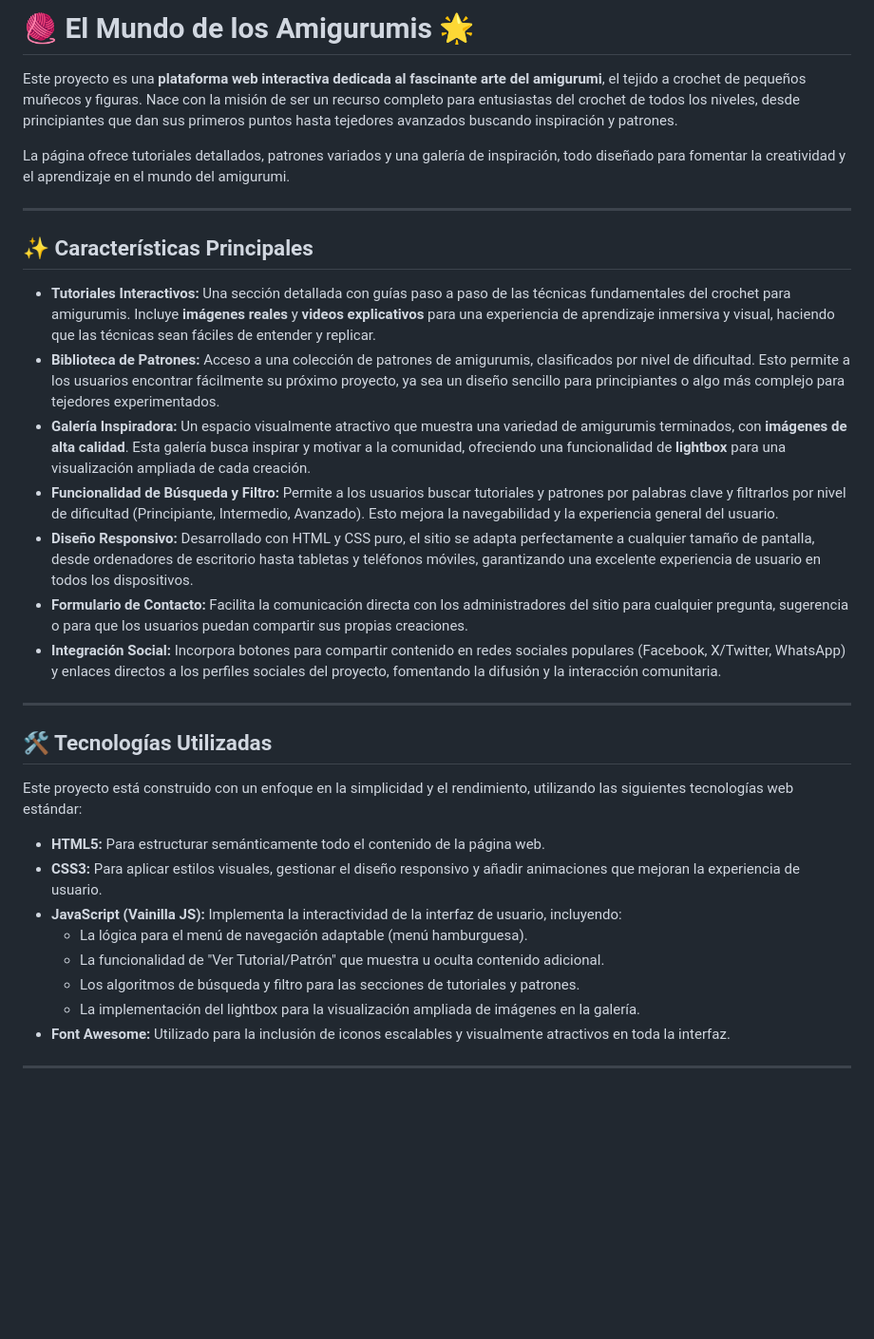
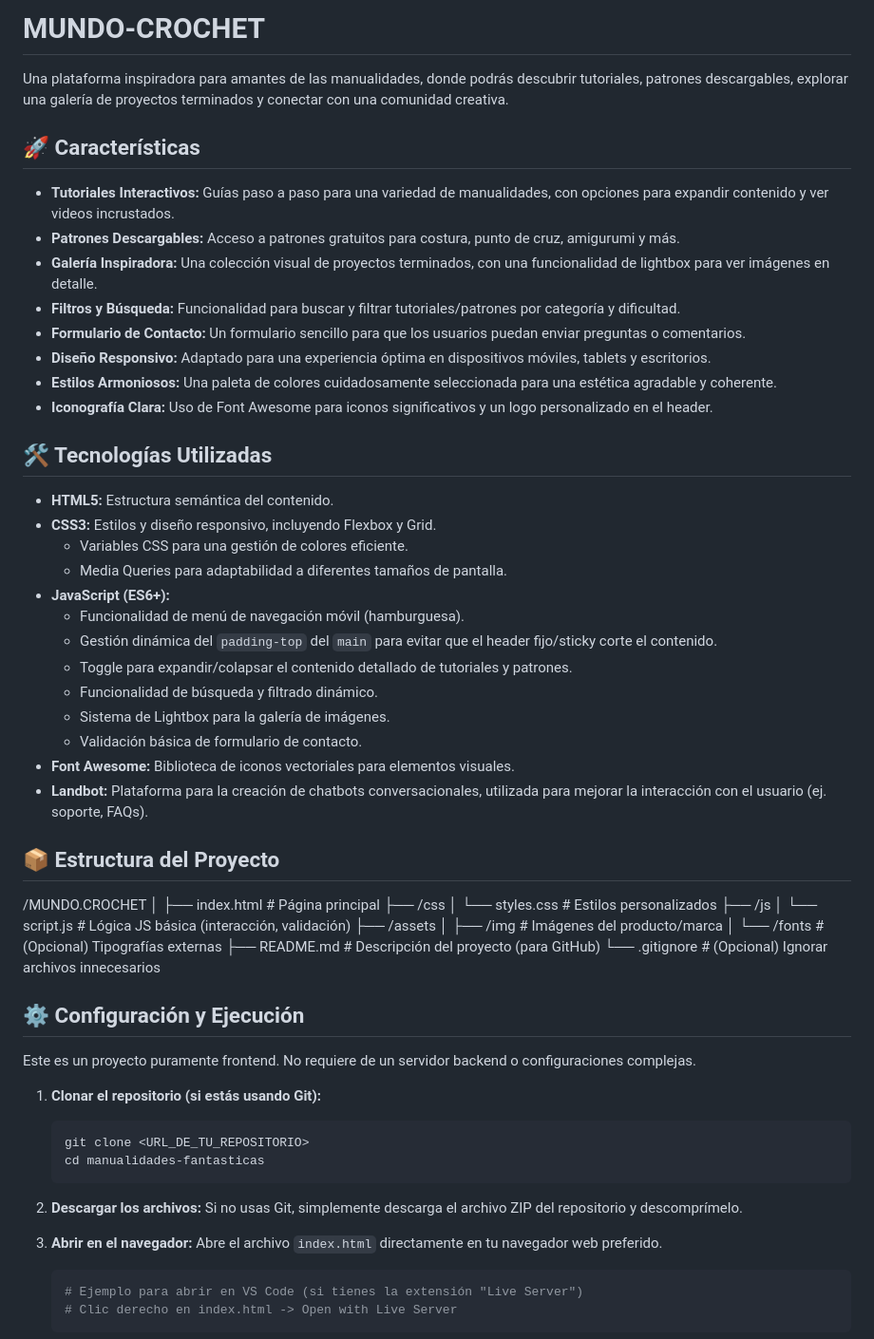
Before and after one commit to Juan469/ExamenFinalProyecto, a Markdown page: README.md, the part around the change printed below. Shown: that part at 95% size. GitHub-like rendering; blank space fills up the shorter version.

Commit message:
Documentacion clara del proyecto

````diff
--- a/README.md
+++ b/README.md
@@ -1,34 +1,64 @@
-# 🧶 El Mundo de los Amigurumis 🌟
+# MUNDO-CROCHET
+Una plataforma inspiradora para amantes de las manualidades, donde podrás descubrir tutoriales, patrones descargables, explorar una galería de proyectos terminados y conectar con una comunidad creativa.
 
-Este proyecto es una **plataforma web interactiva dedicada al fascinante arte del amigurumi**, el tejido a crochet de pequeños muñecos y figuras. Nace con la misión de ser un recurso completo para entusiastas del crochet de todos los niveles, desde principiantes que dan sus primeros puntos hasta tejedores avanzados buscando inspiración y patrones.
+## 🚀 Características
 
-La página ofrece tutoriales detallados, patrones variados y una galería de inspiración, todo diseñado para fomentar la creatividad y el aprendizaje en el mundo del amigurumi.
-
----
-
-## ✨ Características Principales
-
-* **Tutoriales Interactivos:** Una sección detallada con guías paso a paso de las técnicas fundamentales del crochet para amigurumis. Incluye **imágenes reales** y **videos explicativos** para una experiencia de aprendizaje inmersiva y visual, haciendo que las técnicas sean fáciles de entender y replicar.
-* **Biblioteca de Patrones:** Acceso a una colección de patrones de amigurumis, clasificados por nivel de dificultad. Esto permite a los usuarios encontrar fácilmente su próximo proyecto, ya sea un diseño sencillo para principiantes o algo más complejo para tejedores experimentados.
-* **Galería Inspiradora:** Un espacio visualmente atractivo que muestra una variedad de amigurumis terminados, con **imágenes de alta calidad**. Esta galería busca inspirar y motivar a la comunidad, ofreciendo una funcionalidad de **lightbox** para una visualización ampliada de cada creación.
-* **Funcionalidad de Búsqueda y Filtro:** Permite a los usuarios buscar tutoriales y patrones por palabras clave y filtrarlos por nivel de dificultad (Principiante, Intermedio, Avanzado). Esto mejora la navegabilidad y la experiencia general del usuario.
-* **Diseño Responsivo:** Desarrollado con HTML y CSS puro, el sitio se adapta perfectamente a cualquier tamaño de pantalla, desde ordenadores de escritorio hasta tabletas y teléfonos móviles, garantizando una excelente experiencia de usuario en todos los dispositivos.
-* **Formulario de Contacto:** Facilita la comunicación directa con los administradores del sitio para cualquier pregunta, sugerencia o para que los usuarios puedan compartir sus propias creaciones.
-* **Integración Social:** Incorpora botones para compartir contenido en redes sociales populares (Facebook, X/Twitter, WhatsApp) y enlaces directos a los perfiles sociales del proyecto, fomentando la difusión y la interacción comunitaria.
-
----
+* **Tutoriales Interactivos:** Guías paso a paso para una variedad de manualidades, con opciones para expandir contenido y ver videos incrustados.
+* **Patrones Descargables:** Acceso a patrones gratuitos para costura, punto de cruz, amigurumi y más.
+* **Galería Inspiradora:** Una colección visual de proyectos terminados, con una funcionalidad de lightbox para ver imágenes en detalle.
+* **Filtros y Búsqueda:** Funcionalidad para buscar y filtrar tutoriales/patrones por categoría y dificultad.
+* **Formulario de Contacto:** Un formulario sencillo para que los usuarios puedan enviar preguntas o comentarios.
+* **Diseño Responsivo:** Adaptado para una experiencia óptima en dispositivos móviles, tablets y escritorios.
+* **Estilos Armoniosos:** Una paleta de colores cuidadosamente seleccionada para una estética agradable y coherente.
+* **Iconografía Clara:** Uso de Font Awesome para iconos significativos y un logo personalizado en el header.
 
 ## 🛠️ Tecnologías Utilizadas
 
-Este proyecto está construido con un enfoque en la simplicidad y el rendimiento, utilizando las siguientes tecnologías web estándar:
+* **HTML5:** Estructura semántica del contenido.
+* **CSS3:** Estilos y diseño responsivo, incluyendo Flexbox y Grid.
+    * Variables CSS para una gestión de colores eficiente.
+    * Media Queries para adaptabilidad a diferentes tamaños de pantalla.
+* **JavaScript (ES6+):**
+    * Funcionalidad de menú de navegación móvil (hamburguesa).
+    * Gestión dinámica del `padding-top` del `main` para evitar que el header fijo/sticky corte el contenido.
+    * Toggle para expandir/colapsar el contenido detallado de tutoriales y patrones.
+    * Funcionalidad de búsqueda y filtrado dinámico.
+    * Sistema de Lightbox para la galería de imágenes.
+    * Validación básica de formulario de contacto.
+* **Font Awesome:** Biblioteca de iconos vectoriales para elementos visuales.
+* **Landbot:** Plataforma para la creación de chatbots conversacionales, utilizada para mejorar la interacción con el usuario (ej. soporte, FAQs).
 
-* **HTML5:** Para estructurar semánticamente todo el contenido de la página web.
-* **CSS3:** Para aplicar estilos visuales, gestionar el diseño responsivo y añadir animaciones que mejoran la experiencia de usuario.
-* **JavaScript (Vainilla JS):** Implementa la interactividad de la interfaz de usuario, incluyendo:
-    * La lógica para el menú de navegación adaptable (menú hamburguesa).
-    * La funcionalidad de "Ver Tutorial/Patrón" que muestra u oculta contenido adicional.
-    * Los algoritmos de búsqueda y filtro para las secciones de tutoriales y patrones.
-    * La implementación del lightbox para la visualización ampliada de imágenes en la galería.
-* **Font Awesome:** Utilizado para la inclusión de iconos escalables y visualmente atractivos en toda la interfaz.
+## 📦 Estructura del Proyecto
+/MUNDO.CROCHET
+│
+├── index.html             # Página principal
+├── /css
+│   └── styles.css         # Estilos personalizados
+├── /js
+│   └── script.js          # Lógica JS básica (interacción, validación)
+├── /assets
+│   ├── /img               # Imágenes del producto/marca
+│   └── /fonts             # (Opcional) Tipografías externas
+├── README.md              # Descripción del proyecto (para GitHub)
+└── .gitignore             # (Opcional) Ignorar archivos innecesarios
 
----
+
+
+
+## ⚙️ Configuración y Ejecución
+
+Este es un proyecto puramente frontend. No requiere de un servidor backend o configuraciones complejas.
+
+1.  **Clonar el repositorio (si estás usando Git):**
+    ```bash
+    git clone <URL_DE_TU_REPOSITORIO>
+    cd manualidades-fantasticas
+    ```
+2.  **Descargar los archivos:** Si no usas Git, simplemente descarga el archivo ZIP del repositorio y descomprímelo.
+3.  **Abrir en el navegador:** Abre el archivo `index.html` directamente en tu navegador web preferido.
+
+    ```bash
+    # Ejemplo para abrir en VS Code (si tienes la extensión "Live Server")
+    # Clic derecho en index.html -> Open with Live Server
+    ```
+
````
Also changed, not shown: other parts of README.md (+18 -0 lines).
